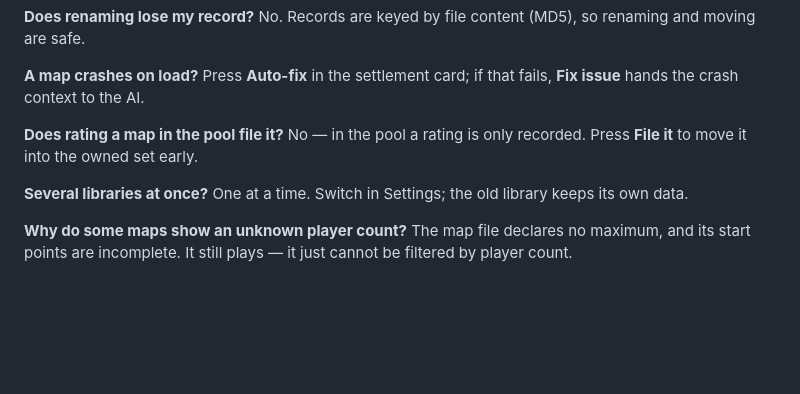
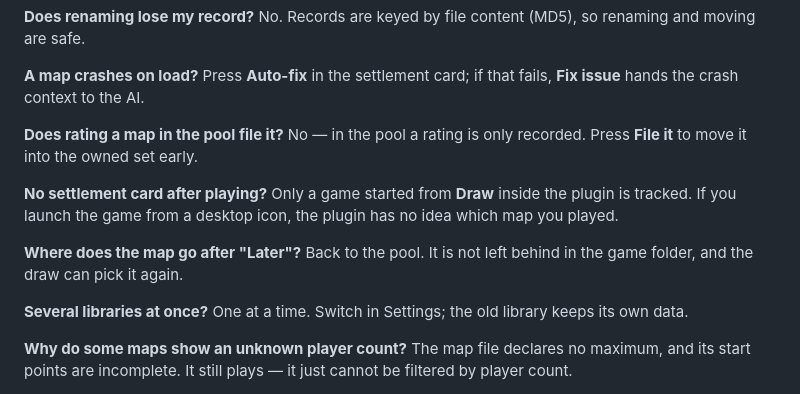
Before and after one commit to chuvyu/yr-map-atlas, a Markdown page: README.en.md, the part around one of its changes. GitHub-like rendering; blank space fills up the shorter version.

```diff
--- a/README.en.md
+++ b/README.en.md
@@ -192,6 +196,12 @@ Press **Auto-fix** in the settlement card; if that fails, **Fix issue** hands th
 **Does rating a map in the pool file it?**
 No — in the pool a rating is only recorded. Press **File it** to move it into the owned set early.
 
+**No settlement card after playing?**
+Only a game started from **Draw** inside the plugin is tracked. If you launch the game from a desktop icon, the plugin has no idea which map you played.
+
+**Where does the map go after "Later"?**
+Back to the pool. It is not left behind in the game folder, and the draw can pick it again.
+
 **Several libraries at once?**
 One at a time. Switch in Settings; the old library keeps its own data.
 
```
Also changed, not shown: other parts of README.en.md (+4 -0 lines), README.md (+10 -0 lines), docs/screenshots/02-detail.jpg, docs/screenshots/05-owned.jpg (added), 2 other files.
